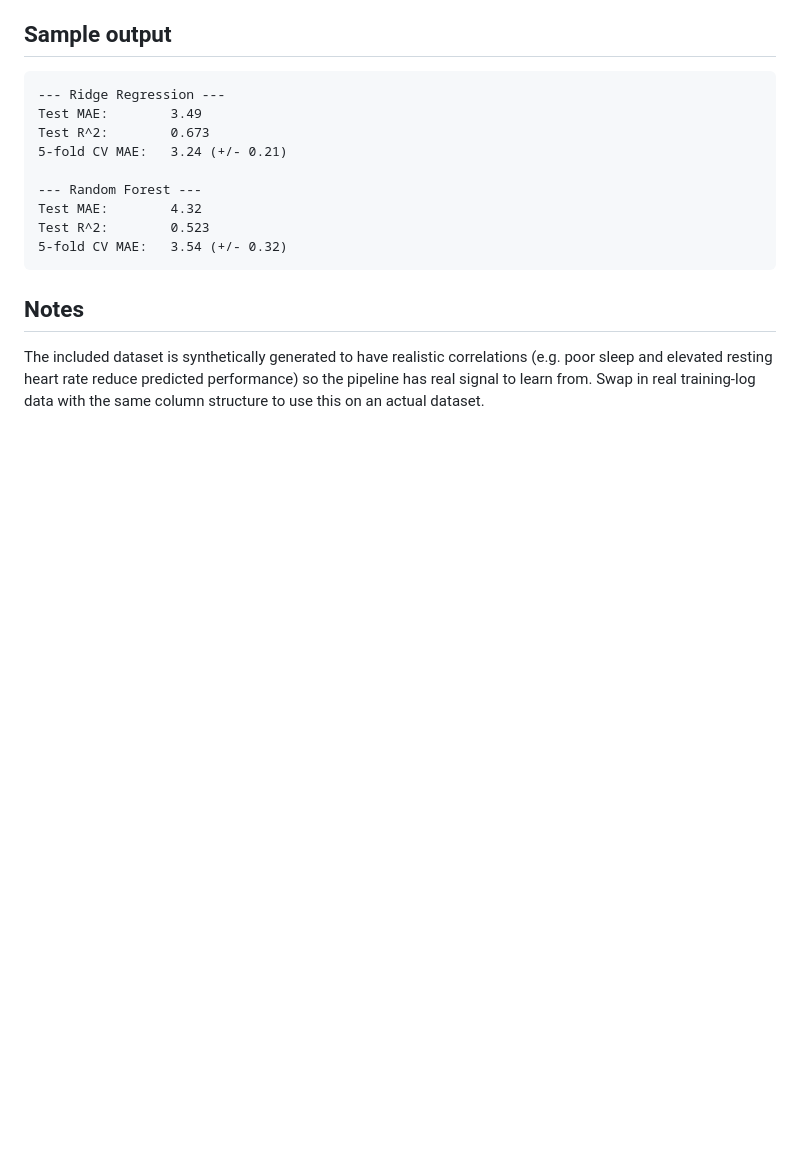
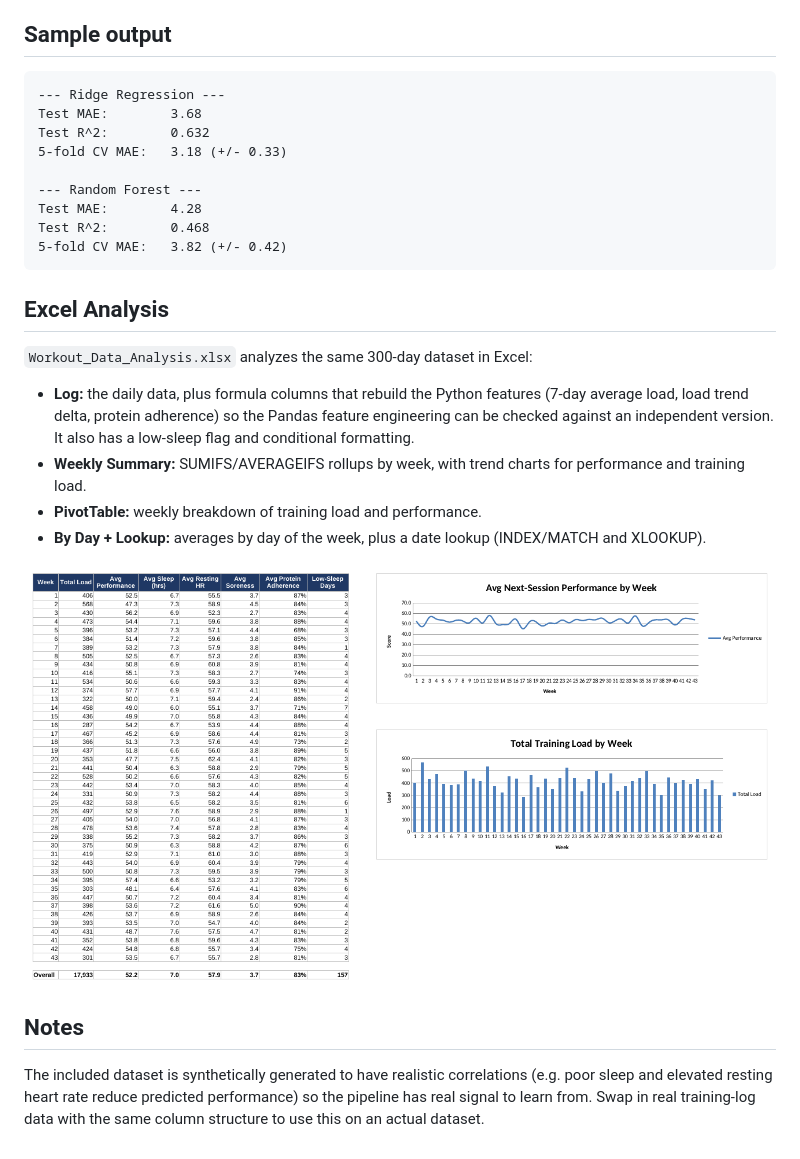
Before and after one commit to ali-5505/ai-workout-performance-analyzer, a Markdown page: README.md, the part around one of its changes. Rendered like a GitHub page; pictures changed too: plots/excel_weekly_summary.png (added); blank space fills up the shorter version.

Commit message:
Switch to 300-day dataset, add Excel analysis

````diff
--- a/README.md
+++ b/README.md
@@ -47,15 +51,31 @@ metrics to the console, and saves diagnostic plots to `plots/diagnostics.png`.
 
 ```
 --- Ridge Regression ---
-Test MAE:        3.49
-Test R^2:        0.673
-5-fold CV MAE:   3.24 (+/- 0.21)
+Test MAE:        3.68
+Test R^2:        0.632
+5-fold CV MAE:   3.18 (+/- 0.33)
 
 --- Random Forest ---
-Test MAE:        4.32
-Test R^2:        0.523
-5-fold CV MAE:   3.54 (+/- 0.32)
+Test MAE:        4.28
+Test R^2:        0.468
+5-fold CV MAE:   3.82 (+/- 0.42)
 ```
+
+## Excel Analysis
+
+`Workout_Data_Analysis.xlsx` analyzes the same 300-day dataset in Excel:
+
+- **Log:** the daily data, plus formula columns that rebuild the Python
+  features (7-day average load, load trend delta, protein adherence) so the
+  Pandas feature engineering can be checked against an independent version.
+  It also has a low-sleep flag and conditional formatting.
+- **Weekly Summary:** SUMIFS/AVERAGEIFS rollups by week, with trend charts
+  for performance and training load.
+- **PivotTable:** weekly breakdown of training load and performance.
+- **By Day + Lookup:** averages by day of the week, plus a date lookup
+  (INDEX/MATCH and XLOOKUP).
+
+![Weekly Summary](plots/excel_weekly_summary.png)
 
 ## Notes
 
````
Also changed, not shown: other parts of README.md (+8 -4 lines), plots/diagnostics.png (added), 3 other files.
